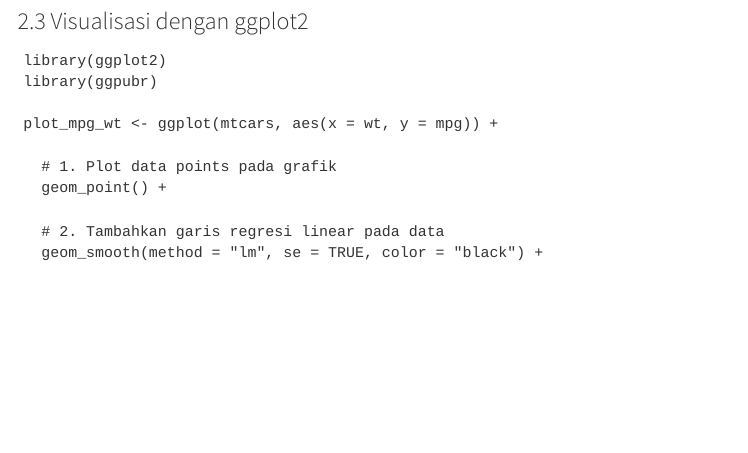
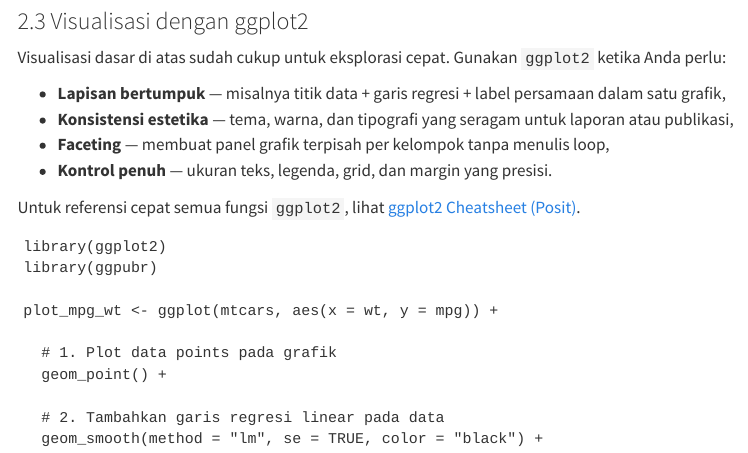
Before and after one commit to myprabowo/lab-interaktif-r-avd, a Quarto document (praktikum-04.qmd): the page in a window 1100 px wide, from 1600 px down. Rendered offline with R 4.5, knitr and Pandoc in place of Quarto, with nearby package versions; drawn as R Markdown's standard HTML page in place of the format the file asks for; menus at the side of the page are left out.

Commit message:
praktikum-04: tambah konteks kapan pakai ggplot2 dan link cheatsheet

````diff
--- a/praktikum-04.qmd
+++ b/praktikum-04.qmd
@@ -74,6 +74,15 @@ plot(mtcars$wt, mtcars$mpg, main="Scatter: mpg vs wt", xlab="wt", ylab="mpg")
 ```
 
 ### 2.3 Visualisasi dengan ggplot2
+
+Visualisasi dasar di atas sudah cukup untuk eksplorasi cepat. Gunakan `ggplot2` ketika Anda perlu:
+
+- **Lapisan bertumpuk** — misalnya titik data + garis regresi + label persamaan dalam satu grafik,
+- **Konsistensi estetika** — tema, warna, dan tipografi yang seragam untuk laporan atau publikasi,
+- **Faceting** — membuat panel grafik terpisah per kelompok tanpa menulis loop,
+- **Kontrol penuh** — ukuran teks, legenda, grid, dan margin yang presisi.
+
+Untuk referensi cepat semua fungsi `ggplot2`, lihat [ggplot2 Cheatsheet (Posit)](https://rstudio.github.io/cheatsheets/html/data-visualization.html).
 
 ```{webr}
 library(ggplot2)
````
